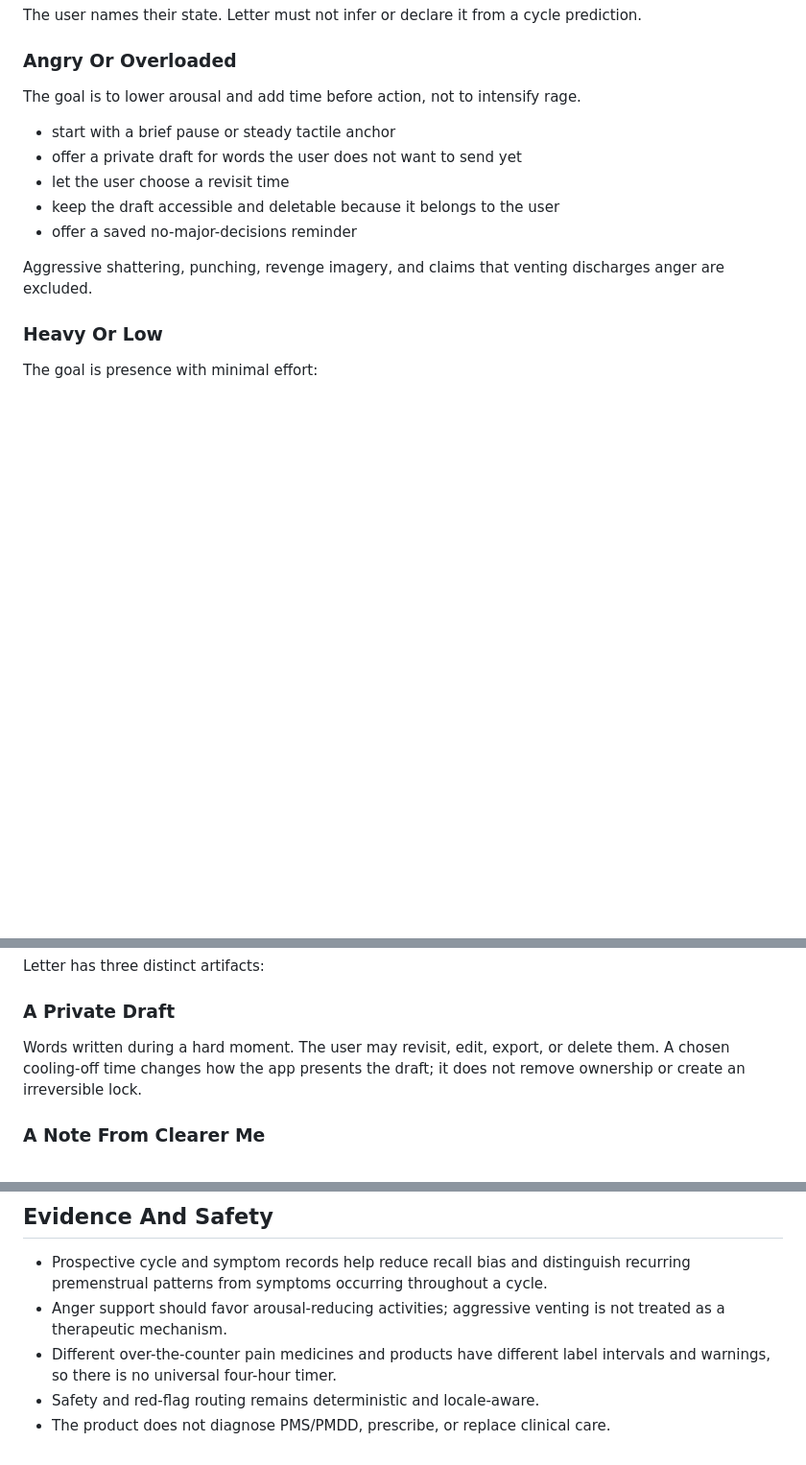
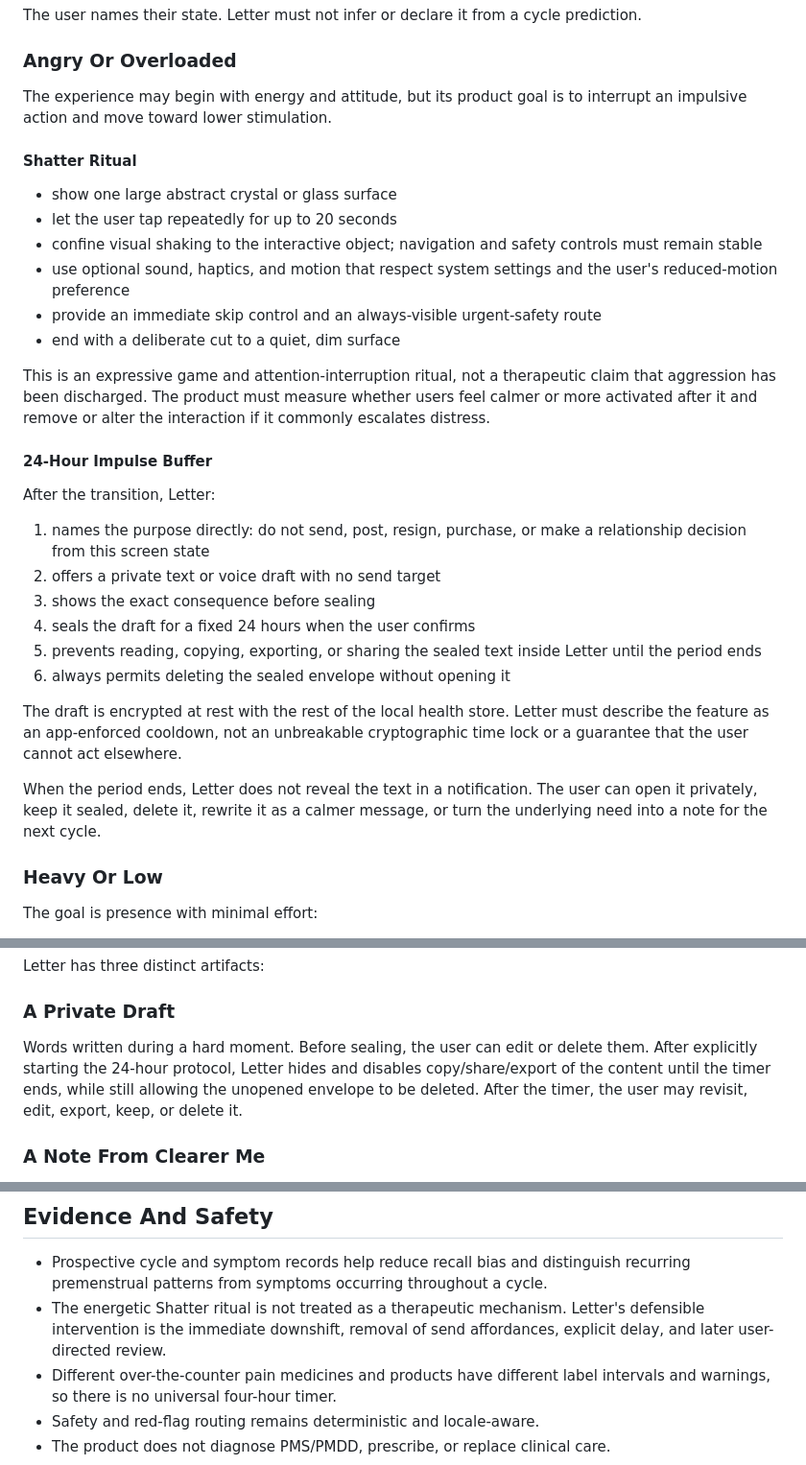
Before and after one commit to Clairehou111/letter, a Markdown page: specs/product-philosophy.md, 3 parts joined by grey strips. Shown at 96% size. GitHub-like rendering; blank space fills up the shorter version.

Commit message:
docs: define the shatter cooldown protocol

```diff
--- a/specs/product-philosophy.md
+++ b/specs/product-philosophy.md
@@ -94,16 +94,45 @@ prediction.
 
 ### Angry Or Overloaded
 
-The goal is to lower arousal and add time before action, not to intensify rage.
+The experience may begin with energy and attitude, but its product goal is to
+interrupt an impulsive action and move toward lower stimulation.
 
-- start with a brief pause or steady tactile anchor
-- offer a private draft for words the user does not want to send yet
-- let the user choose a revisit time
-- keep the draft accessible and deletable because it belongs to the user
-- offer a saved no-major-decisions reminder
+#### Shatter Ritual
 
-Aggressive shattering, punching, revenge imagery, and claims that venting
-discharges anger are excluded.
+- show one large abstract crystal or glass surface
+- let the user tap repeatedly for up to 20 seconds
+- confine visual shaking to the interactive object; navigation and safety
+  controls must remain stable
+- use optional sound, haptics, and motion that respect system settings and the
+  user's reduced-motion preference
+- provide an immediate skip control and an always-visible urgent-safety route
+- end with a deliberate cut to a quiet, dim surface
+
+This is an expressive game and attention-interruption ritual, not a therapeutic
+claim that aggression has been discharged. The product must measure whether
+users feel calmer or more activated after it and remove or alter the interaction
+if it commonly escalates distress.
+
+#### 24-Hour Impulse Buffer
+
+After the transition, Letter:
+
+1. names the purpose directly: do not send, post, resign, purchase, or make a
+   relationship decision from this screen state
+2. offers a private text or voice draft with no send target
+3. shows the exact consequence before sealing
+4. seals the draft for a fixed 24 hours when the user confirms
+5. prevents reading, copying, exporting, or sharing the sealed text inside
+   Letter until the period ends
+6. always permits deleting the sealed envelope without opening it
+
+The draft is encrypted at rest with the rest of the local health store. Letter
+must describe the feature as an app-enforced cooldown, not an unbreakable
+cryptographic time lock or a guarantee that the user cannot act elsewhere.
+
+When the period ends, Letter does not reveal the text in a notification. The
+user can open it privately, keep it sealed, delete it, rewrite it as a calmer
+message, or turn the underlying need into a note for the next cycle.
 
 ### Heavy Or Low
 
@@ -150,9 +179,11 @@ Letter has three distinct artifacts:
 
 ### A Private Draft
 
-Words written during a hard moment. The user may revisit, edit, export, or
-delete them. A chosen cooling-off time changes how the app presents the draft;
-it does not remove ownership or create an irreversible lock.
+Words written during a hard moment. Before sealing, the user can edit or delete
+them. After explicitly starting the 24-hour protocol, Letter hides and disables
+copy/share/export of the content until the timer ends, while still allowing the
+unopened envelope to be deleted. After the timer, the user may revisit, edit,
+export, keep, or delete it.
 
 ### A Note From Clearer Me
 
@@ -214,8 +245,9 @@ requires concept testing with target users.
 
 - Prospective cycle and symptom records help reduce recall bias and distinguish
   recurring premenstrual patterns from symptoms occurring throughout a cycle.
-- Anger support should favor arousal-reducing activities; aggressive venting is
-  not treated as a therapeutic mechanism.
+- The energetic Shatter ritual is not treated as a therapeutic mechanism.
+  Letter's defensible intervention is the immediate downshift, removal of send
+  affordances, explicit delay, and later user-directed review.
 - Different over-the-counter pain medicines and products have different label
   intervals and warnings, so there is no universal four-hour timer.
 - Safety and red-flag routing remains deterministic and locale-aware.
```
Also changed, not shown: 2 other files.
